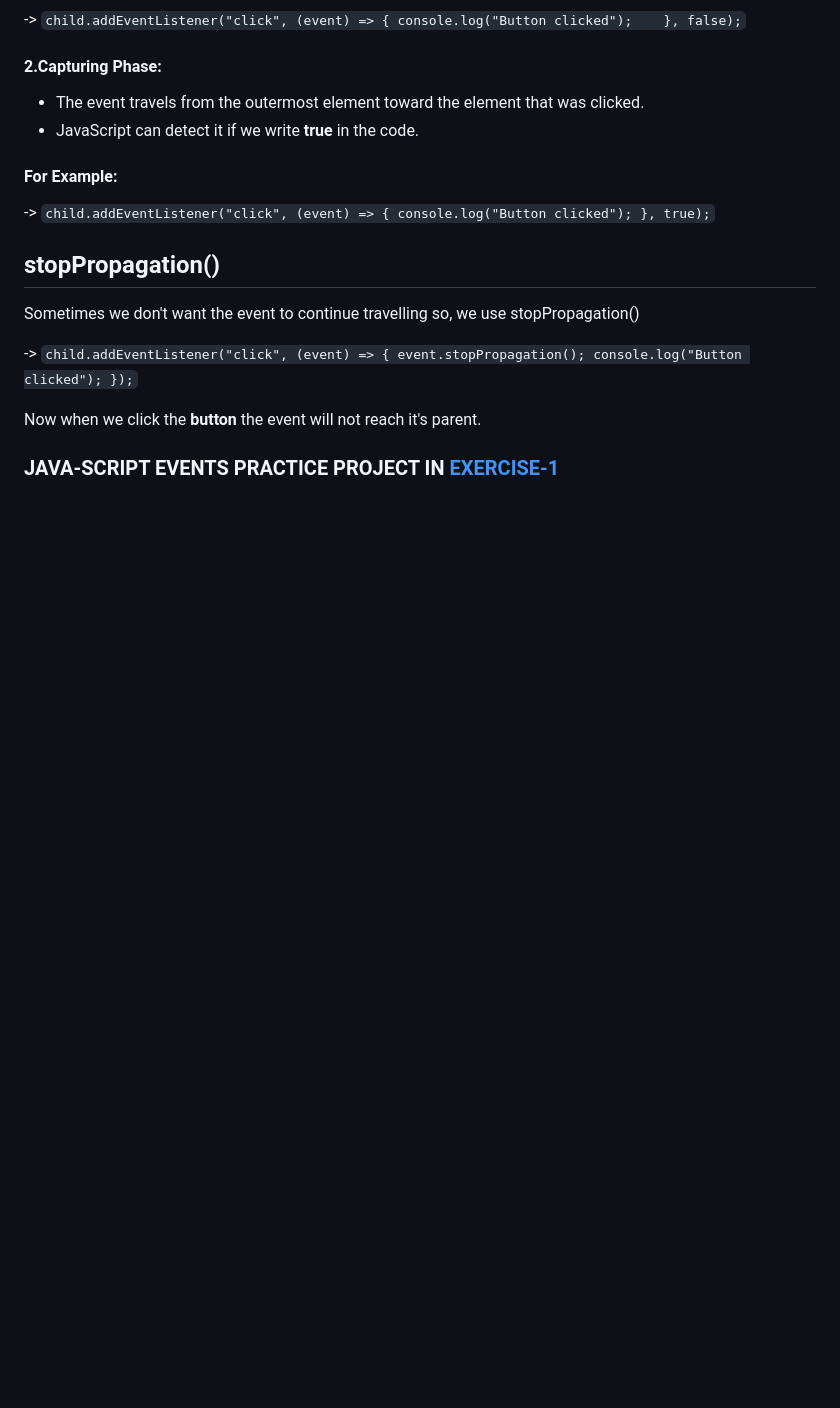
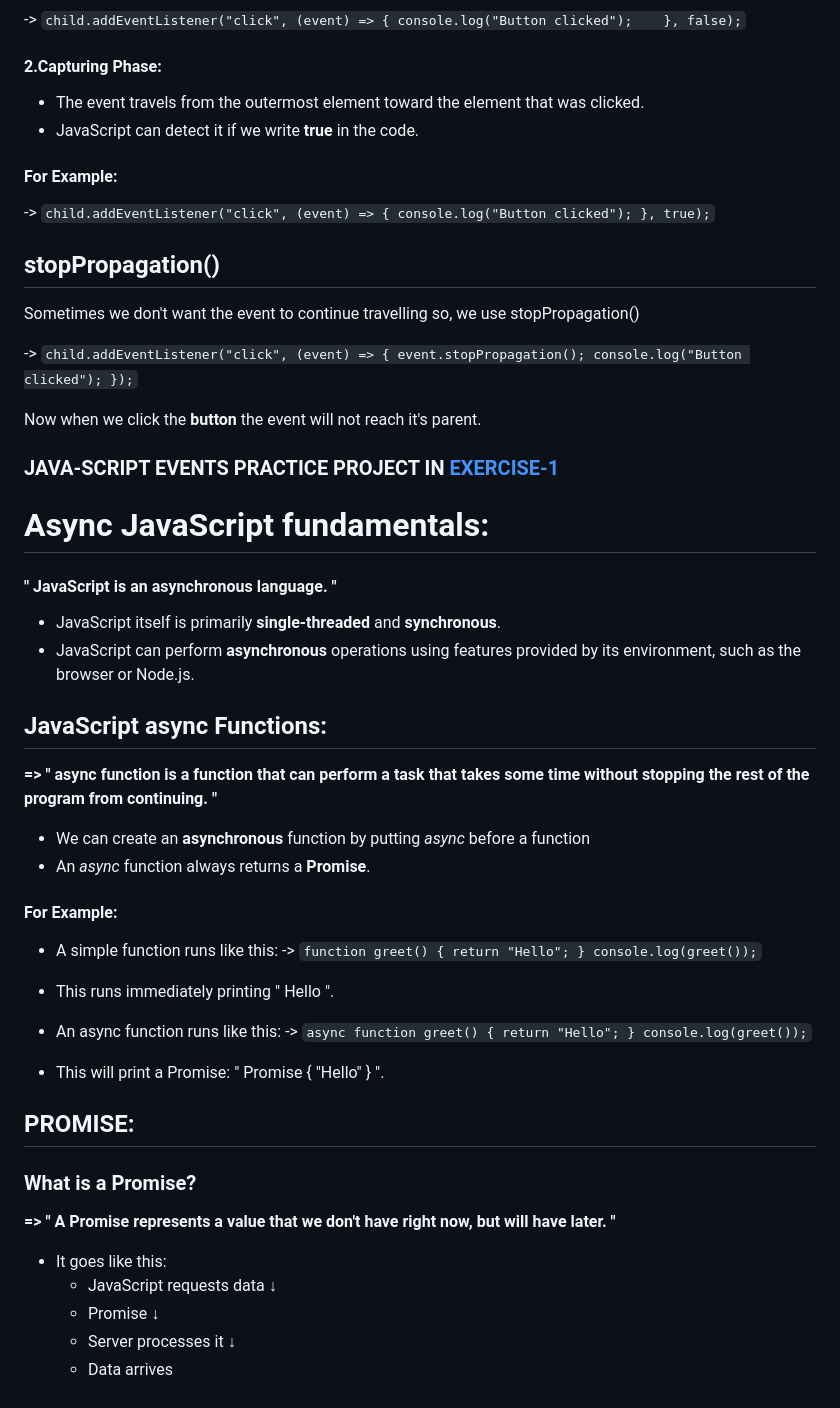
Before and after one commit to kanwaltariq0327-del/Advanced-JavaScript, a Markdown page: README.md, the part around the change. Rendered like a GitHub page; blank space fills up the shorter version.

````diff
--- a/README.md
+++ b/README.md
@@ -101,3 +101,40 @@ Sometimes we don't want the event to continue travelling so, we use stopPropagat
 Now when we click the **button** the event will not reach it's parent.
 
 ### JAVA-SCRIPT EVENTS PRACTICE PROJECT IN  [EXERCISE-1](******)
+
+# Async JavaScript fundamentals:
+#### " JavaScript is an asynchronous language. "
+- JavaScript itself is primarily **single-threaded** and **synchronous**.
+- JavaScript can perform **asynchronous** operations using features provided by its environment, such as the browser or Node.js.
+
+## JavaScript async Functions:
+**=> " async function is a function that can perform a task that takes some time without stopping the rest of the program from continuing. "**
+- We can create an **asynchronous** function by putting *async* before a function
+- An *async* function always returns a **Promise**.
+
+#### For Example:
+- A simple function runs like this:
+-> ```function greet() {
+         return "Hello";
+      }
+      console.log(greet());```
+- This runs immediately printing " Hello ".
+
+- An async function runs like this:
+-> ```async function greet() {
+         return "Hello";
+      }
+      console.log(greet());```
+- This will print a Promise: " Promise { "Hello" } ".
+
+## PROMISE:
+### What is a Promise?
+**=> " A Promise represents a value that we don't have right now, but will have later. "**
+- It goes like this:
+   - JavaScript requests data
+        ↓
+   - Promise
+        ↓
+   - Server processes it
+        ↓
+   - Data arrives
````
